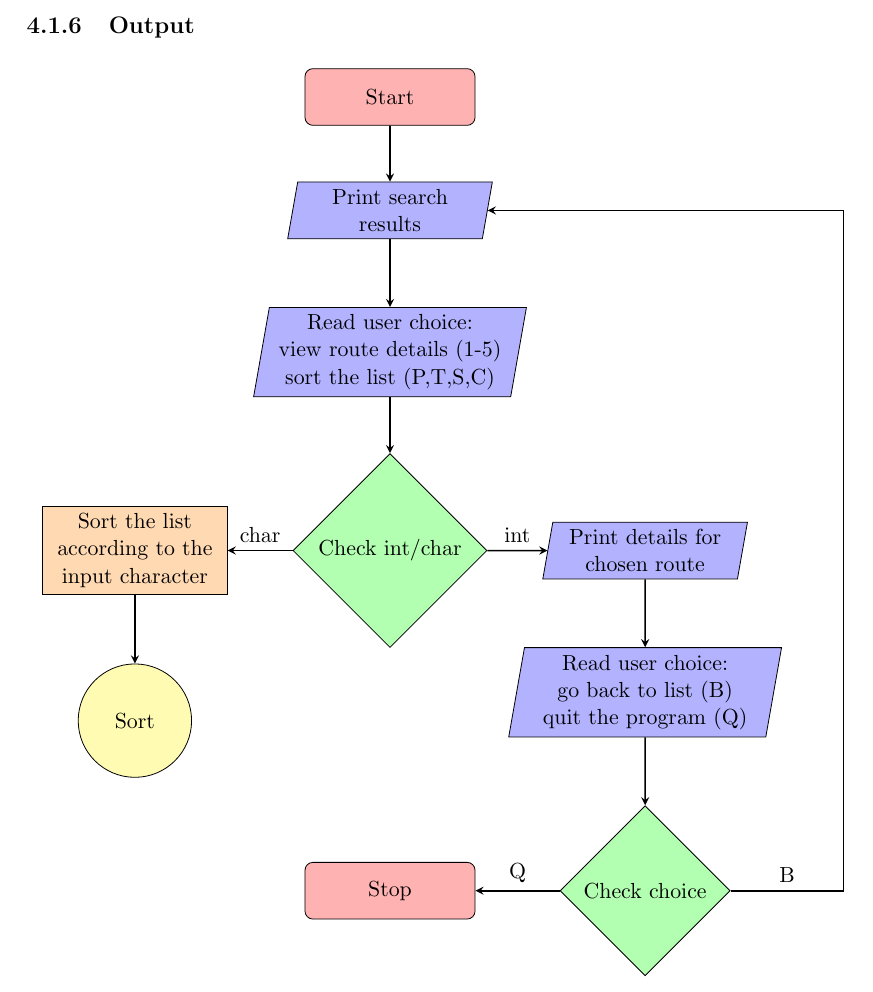
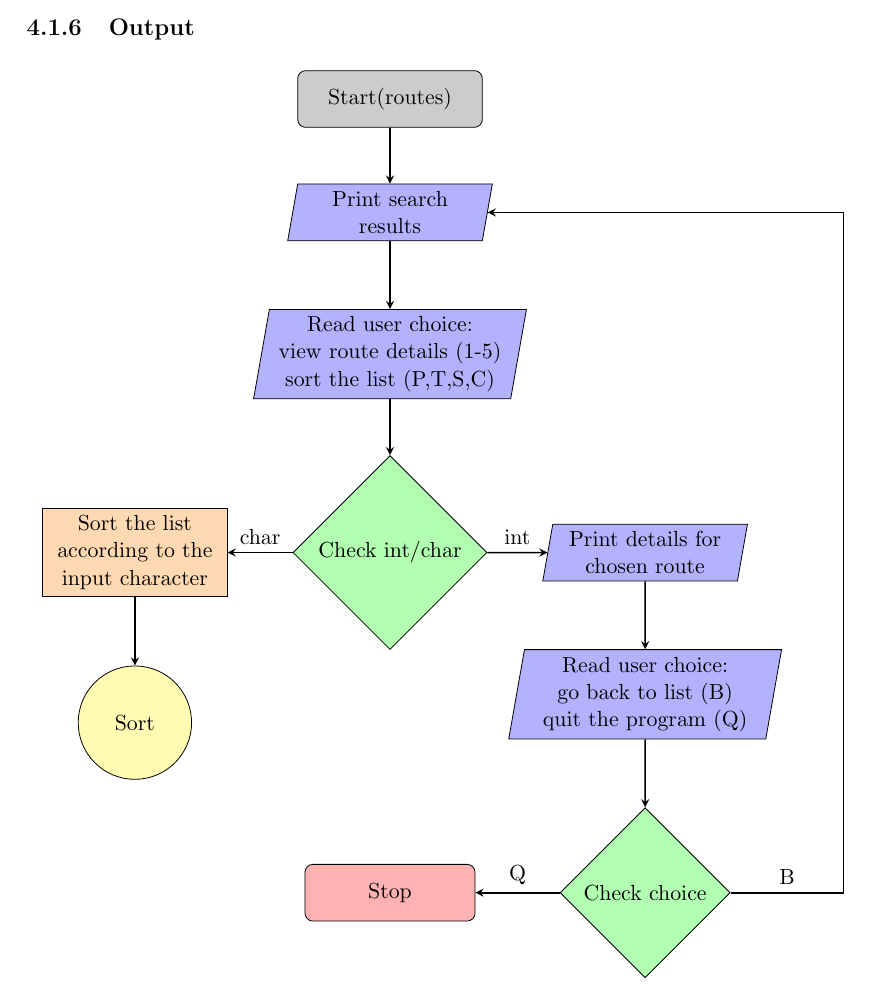
Before and after one commit to audio-engineer/aau-p1-article, a LaTeX document (src/main.tex, which reads src/problem-solution/flowchart.tex): part of page 38 of 40, cut so that both start at the same text. Compiled offline with pdfLaTeX.

Commit message:
fix start of output

```diff
--- a/src/problem-solution/flowchart.tex
+++ b/src/problem-solution/flowchart.tex
@@ -176,7 +176,7 @@ If the user is happy, then they can quit the program, or return to the list if t
 \begin{center}
     \begin{tikzpicture}[node distance=2cm]
 
-        \node (start) [startstop] {Start};
+        \node (start) [return] {Start(routes)};
         \node (out1)  [io, below of=start] {Print search results};
         \node (in1)   [io, below of=out1, text width=4cm, yshift=-0.5cm] {Read user choice:\\ view route details (1-5)\\
         sort the list (P,T,S,C)};
```
